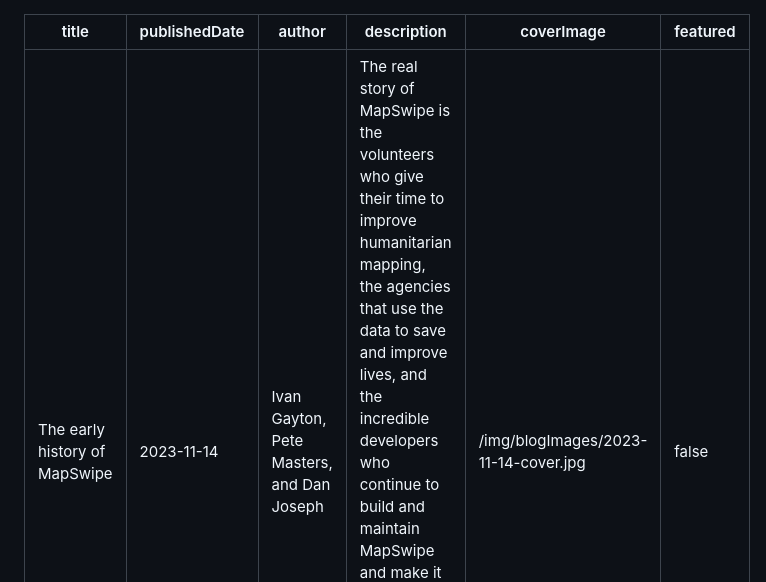
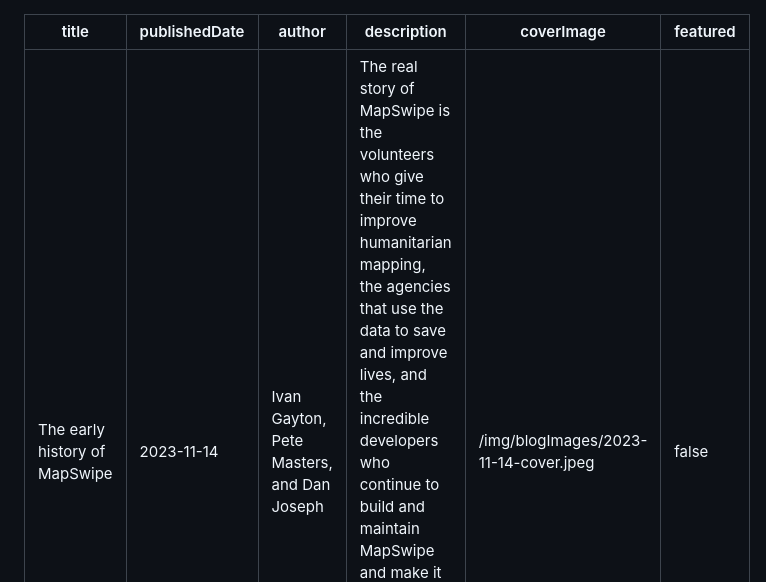
Before and after one commit to mapswipe/website, a Markdown page: blogs/2023-11-14-early-history-of-mapswipe.md, the part around the change. GitHub-like rendering.

Commit message:
jpeg not jpg

```diff
--- a/blogs/2023-11-14-early-history-of-mapswipe.md
+++ b/blogs/2023-11-14-early-history-of-mapswipe.md
@@ -3,7 +3,7 @@ title: "The early history of MapSwipe"
 publishedDate: 2023-11-14
 author: Ivan Gayton, Pete Masters, and Dan Joseph
 description: "The real story of MapSwipe is the volunteers who give their time to improve humanitarian mapping, the agencies that use the data to save and improve lives, and the incredible developers who continue to build and maintain MapSwipe and make it a key tool in the open mapping ecosystem. However, we hope people sometimes remember how we originally built MapSwipe."
-coverImage: /img/blogImages/2023-11-14-cover.jpg
+coverImage: /img/blogImages/2023-11-14-cover.jpeg
 featured: false
 ---
 
```
